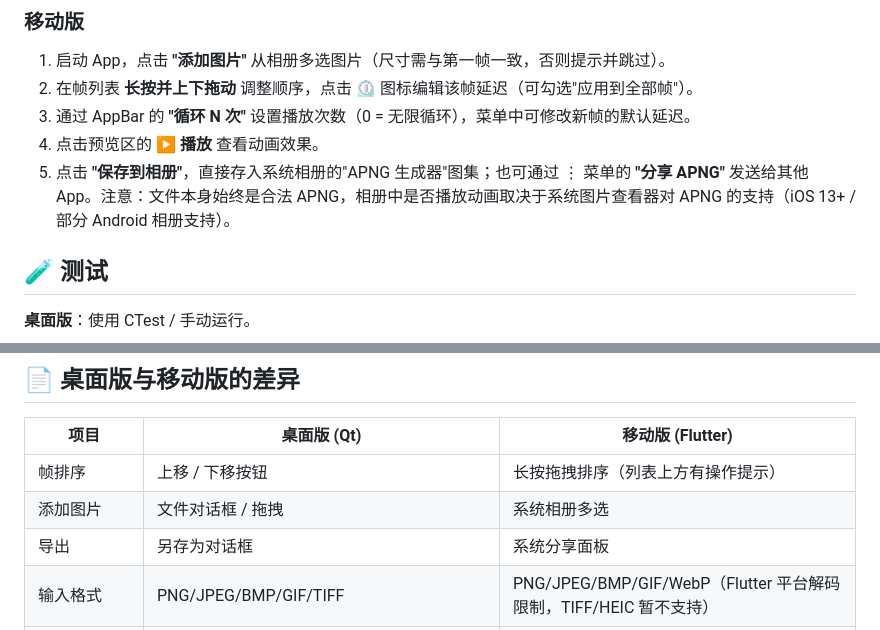
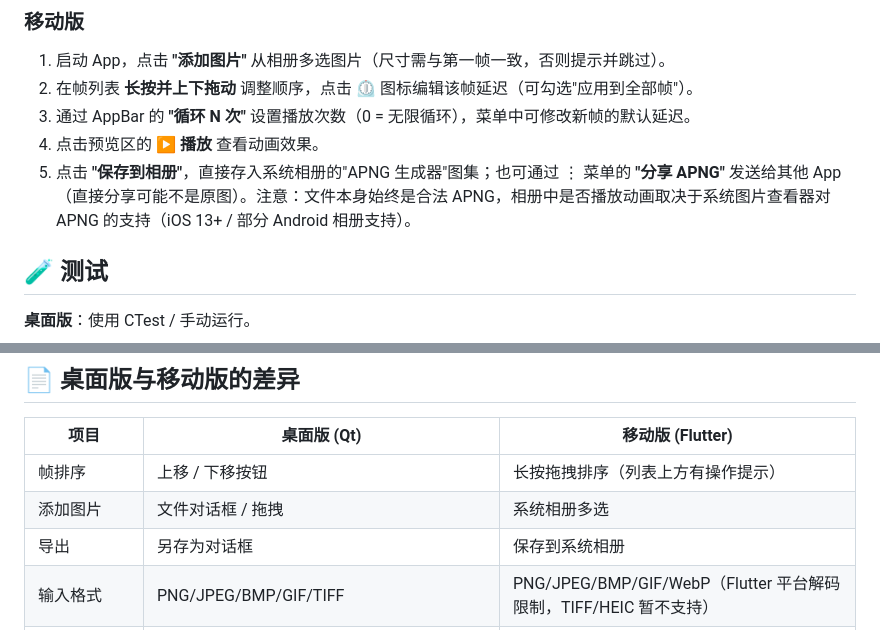
Before and after one commit to XingHaiOvO/APNG-Generator, a Markdown page: README.md, 2 parts joined by grey strips. GitHub-like rendering.

```diff
--- a/README.md
+++ b/README.md
@@ -115,7 +115,7 @@ flutter build ipa          # iOS（需 macOS）
 2. 在帧列表 **长按并上下拖动** 调整顺序，点击 ⏲ 图标编辑该帧延迟（可勾选"应用到全部帧"）。
 3. 通过 AppBar 的 **"循环 N 次"** 设置播放次数（0 = 无限循环），菜单中可修改新帧的默认延迟。
 4. 点击预览区的 **▶ 播放** 查看动画效果。
-5. 点击 **"保存到相册"**，直接存入系统相册的"APNG 生成器"图集；也可通过 ⋮ 菜单的 **"分享 APNG"** 发送给其他 App。注意：文件本身始终是合法 APNG，相册中是否播放动画取决于系统图片查看器对 APNG 的支持（iOS 13+ / 部分 Android 相册支持）。
+5. 点击 **"保存到相册"**，直接存入系统相册的"APNG 生成器"图集；也可通过 ⋮ 菜单的 **"分享 APNG"** 发送给其他 App（直接分享可能不是原图）。注意：文件本身始终是合法 APNG，相册中是否播放动画取决于系统图片查看器对 APNG 的支持（iOS 13+ / 部分 Android 相册支持）。
 
 ## 🧪 测试
 
@@ -160,7 +160,7 @@ flutter analyze            # 静态分析（当前零告警）
 |---|---|---|
 | 帧排序 | 上移 / 下移按钮 | 长按拖拽排序（列表上方有操作提示） |
 | 添加图片 | 文件对话框 / 拖拽 | 系统相册多选 |
-| 导出 | 另存为对话框 | 系统分享面板 |
+| 导出 | 另存为对话框 | 保存到系统相册 |
 | 输入格式 | PNG/JPEG/BMP/GIF/TIFF | PNG/JPEG/BMP/GIF/WebP（Flutter 平台解码限制，TIFF/HEIC 暂不支持） |
 | fcTL/fdAT 序列号 | 每帧 fcTL 与 fdAT 使用相同序列号（不符合 APNG 规范，宽松查看器可播放） | **已修复**：全部块共用严格递增计数器，符合 [APNG 规范](https://wiki.mozilla.org/APNG_Specification) |
 
```
